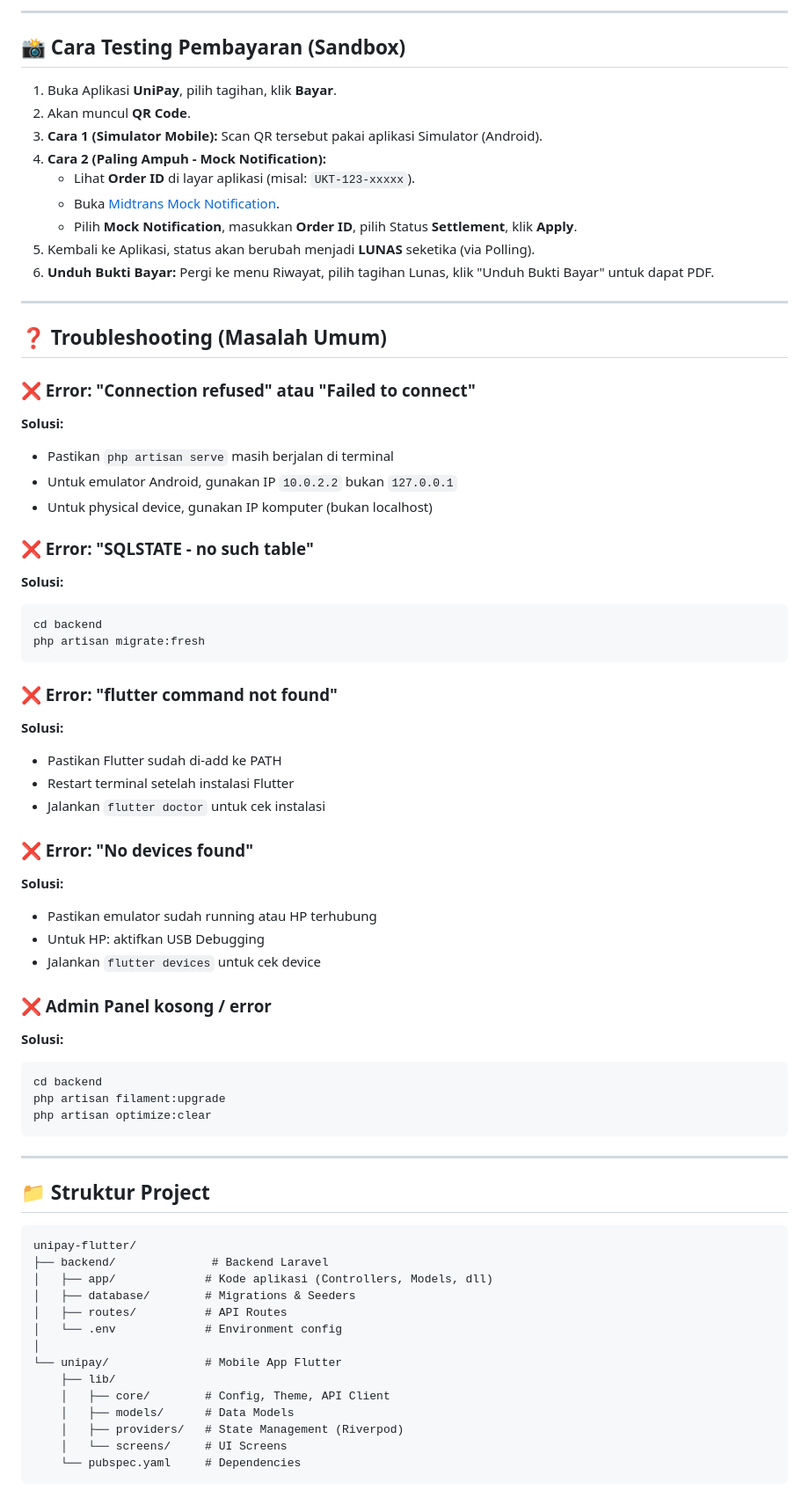
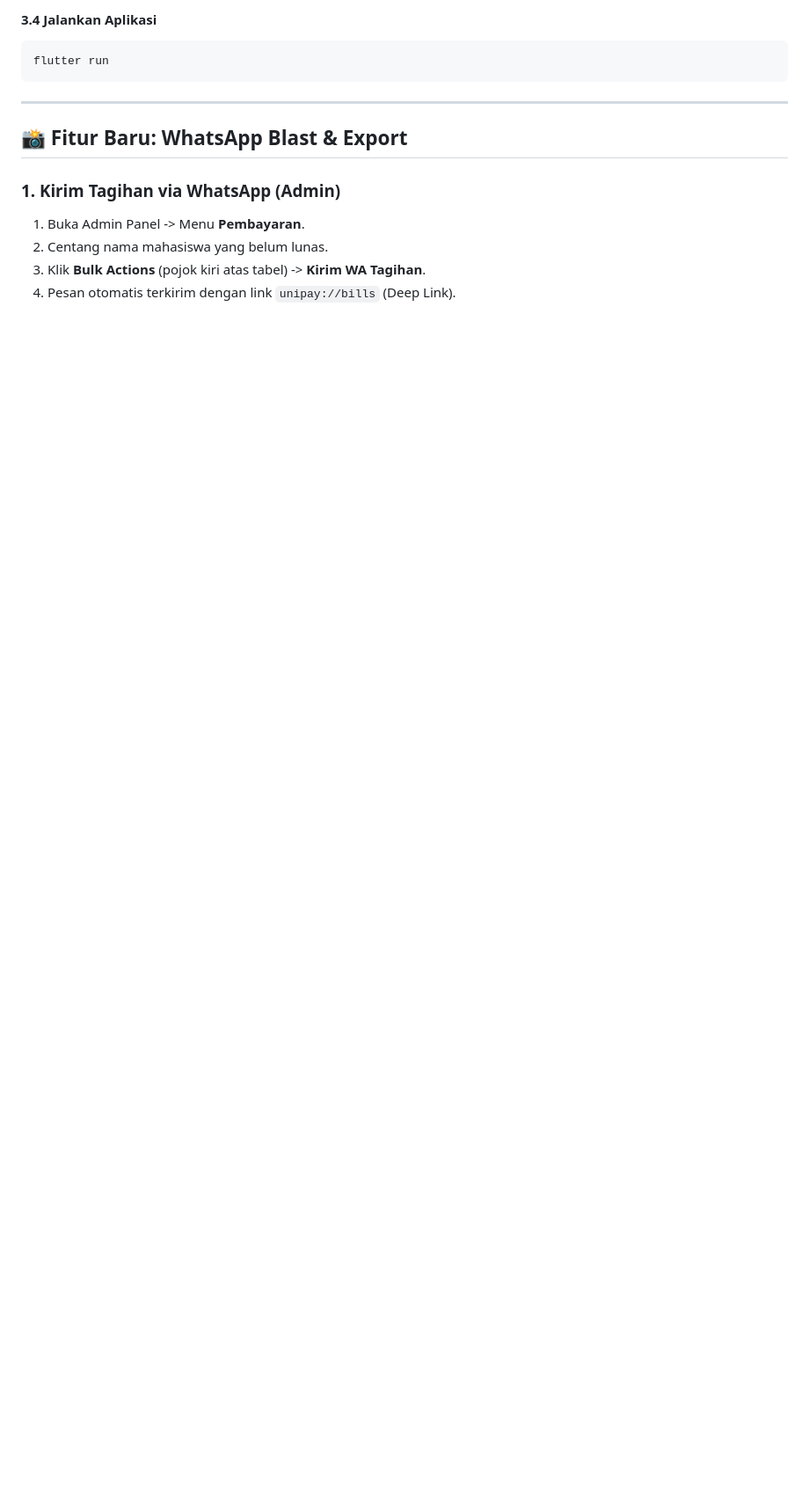
Before and after one commit to Ahmad-Adnan18/unipay-flutter, a Markdown page: README.md, the part around one of its changes. Shown at 88% size. GitHub-like rendering; blank space fills up the shorter version.

````diff
--- a/README.md
+++ b/README.md
@@ -234,72 +165,15 @@ MIDTRANS_IS_PRODUCTION=false
----
-
-## 📸 Cara Testing Pembayaran (Sandbox)
-
-1. Buka Aplikasi **UniPay**, pilih tagihan, klik **Bayar**.
-2. Akan muncul **QR Code**.
-3. **Cara 1 (Simulator Mobile):** Scan QR tersebut pakai aplikasi Simulator (Android).
-4. **Cara 2 (Paling Ampuh - Mock Notification):**
-    *   Lihat **Order ID** di layar aplikasi (misal: `UKT-123-xxxxx`).
-    *   Buka [Midtrans Mock Notification](https://simulator.sandbox.midtrans.com/index).
-    *   Pilih **Mock Notification**, masukkan **Order ID**, pilih Status **Settlement**, klik **Apply**.
-5. Kembali ke Aplikasi, status akan berubah menjadi **LUNAS** seketika (via Polling).
-6. **Unduh Bukti Bayar:** Pergi ke menu Riwayat, pilih tagihan Lunas, klik "Unduh Bukti Bayar" untuk dapat PDF.
-
----
-
-## ❓ Troubleshooting (Masalah Umum)
-
-### ❌ Error: "Connection refused" atau "Failed to connect"
-**Solusi:**
-- Pastikan `php artisan serve` masih berjalan di terminal
-- Untuk emulator Android, gunakan IP `10.0.2.2` bukan `127.0.0.1`
-- Untuk physical device, gunakan IP komputer (bukan localhost)
-
-### ❌ Error: "SQLSTATE - no such table"
-**Solusi:**
+#### 3.4 Jalankan Aplikasi
 ```bash
-cd backend
-php artisan migrate:fresh
-```
-
-### ❌ Error: "flutter command not found"
-**Solusi:**
-- Pastikan Flutter sudah di-add ke PATH
-- Restart terminal setelah instalasi Flutter
-- Jalankan `flutter doctor` untuk cek instalasi
-
-### ❌ Error: "No devices found"
-**Solusi:**
-- Pastikan emulator sudah running atau HP terhubung
-- Untuk HP: aktifkan USB Debugging
-- Jalankan `flutter devices` untuk cek device
-
-### ❌ Admin Panel kosong / error
-**Solusi:**
-```bash
-cd backend
-php artisan filament:upgrade
-php artisan optimize:clear
+flutter run
 ```
 
 ---
 
-## 📁 Struktur Project
+## 📸 Fitur Baru: WhatsApp Blast & Export
 
-```
-unipay-flutter/
-├── backend/              # Backend Laravel
-│   ├── app/             # Kode aplikasi (Controllers, Models, dll)
-│   ├── database/        # Migrations & Seeders
-│   ├── routes/          # API Routes
-│   └── .env             # Environment config
-│
-└── unipay/              # Mobile App Flutter
-    ├── lib/
-    │   ├── core/        # Config, Theme, API Client
-    │   ├── models/      # Data Models
-    │   ├── providers/   # State Management (Riverpod)
-    │   └── screens/     # UI Screens
-    └── pubspec.yaml     # Dependencies
-```
+### 1. Kirim Tagihan via WhatsApp (Admin)
+1. Buka Admin Panel -> Menu **Pembayaran**.
+2. Centang nama mahasiswa yang belum lunas.
+3. Klik **Bulk Actions** (pojok kiri atas tabel) -> **Kirim WA Tagihan**.
+4. Pesan otomatis terkirim dengan link `unipay://bills` (Deep Link).
 
````
Also changed, not shown: other parts of README.md (+40 -136 lines).
